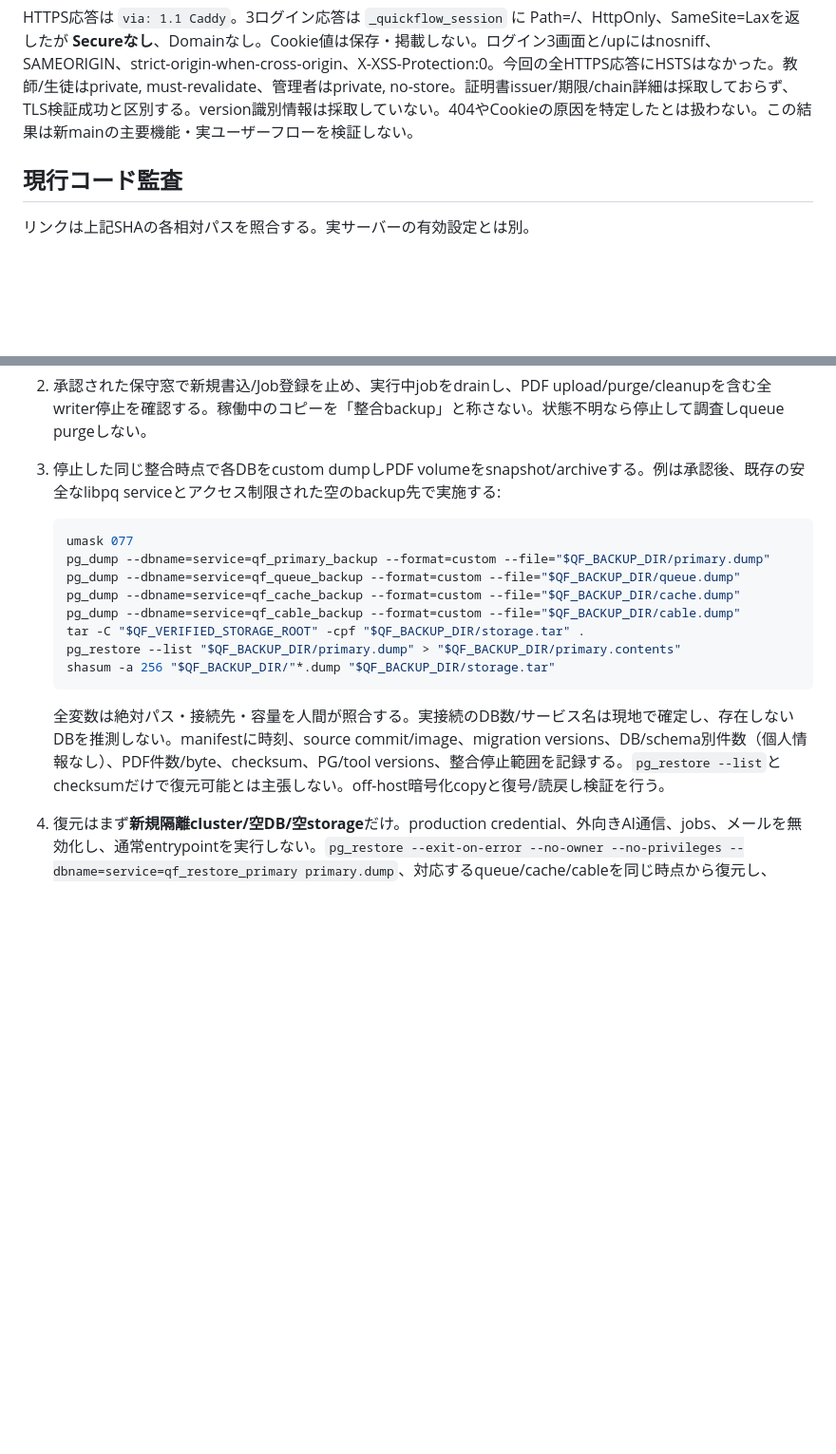
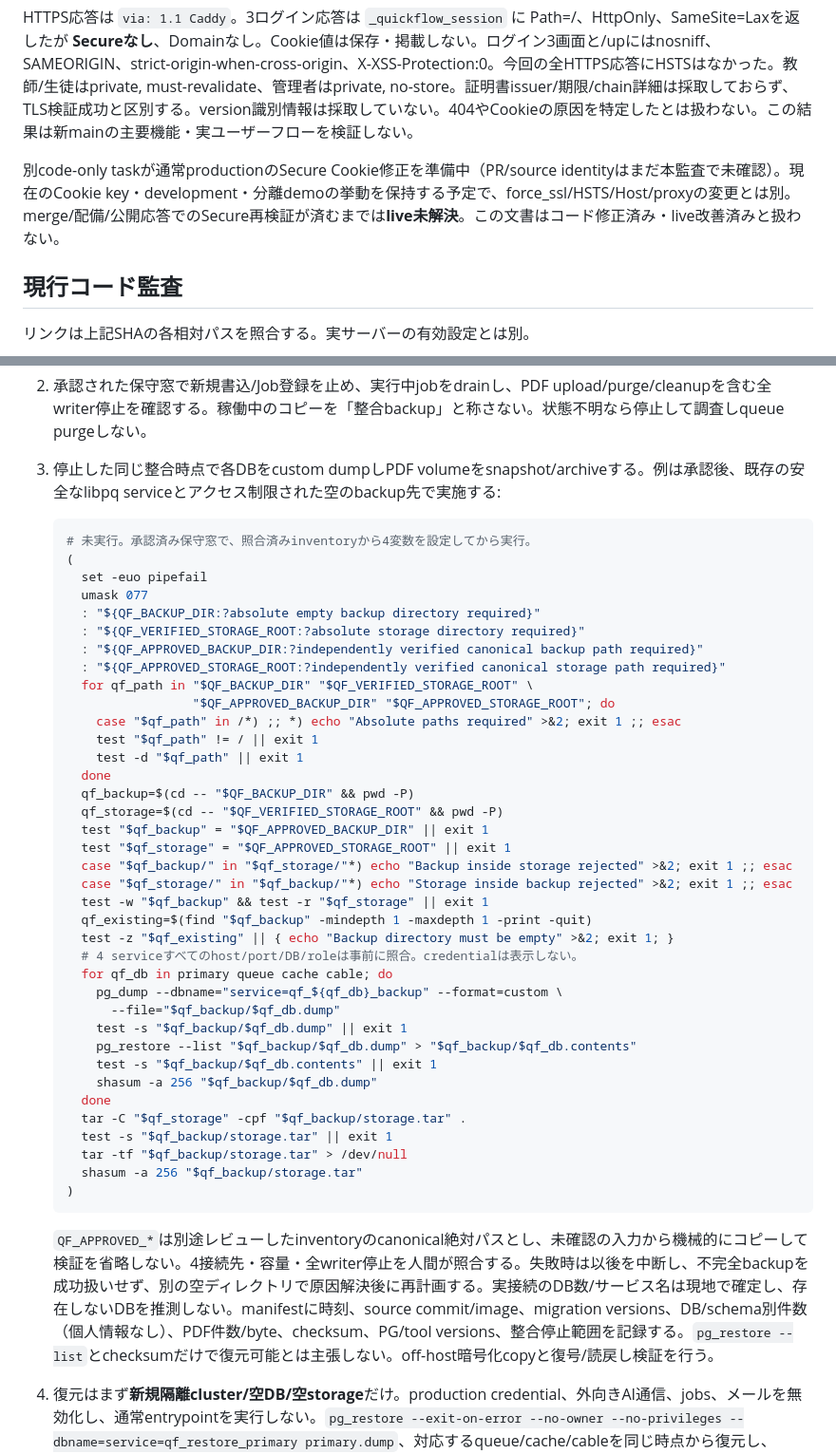
Before and after one commit to arduino0420/quickflow, a Markdown page: docs/implementation/issue51_predeployment_runbook.md, 2 parts joined by grey strips. Shown at 95% size. Drawn GitHub-style; blank space fills up the shorter version.

Commit message:
docs: fail closed on unverified backup targets and validate every dump

````diff
--- a/docs/implementation/issue51_predeployment_runbook.md
+++ b/docs/implementation/issue51_predeployment_runbook.md
@@ -28,6 +28,8 @@ curlの標準CA/hostname検証を有効にし、connect timeout 5秒、全体15
 | HTTP HEAD `/` | 301、Locationは同じhostのHTTPS `/`、Server: Caddy |
 
 HTTPS応答は `via: 1.1 Caddy`。3ログイン応答は `_quickflow_session` に Path=/、HttpOnly、SameSite=Laxを返したが **Secureなし**、Domainなし。Cookie値は保存・掲載しない。ログイン3画面と/upにはnosniff、SAMEORIGIN、strict-origin-when-cross-origin、X-XSS-Protection:0。今回の全HTTPS応答にHSTSはなかった。教師/生徒はprivate, must-revalidate、管理者はprivate, no-store。証明書issuer/期限/chain詳細は採取しておらず、TLS検証成功と区別する。version識別情報は採取していない。404やCookieの原因を特定したとは扱わない。この結果は新mainの主要機能・実ユーザーフローを検証しない。
+
+別code-only taskが通常productionのSecure Cookie修正を準備中（PR/source identityはまだ本監査で未確認）。現在のCookie key・development・分離demoの挙動を保持する予定で、force_ssl/HSTS/Host/proxyの変更とは別。merge/配備/公開応答でのSecure再検証が済むまでは**live未解決**。この文書はコード修正済み・live改善済みと扱わない。
 
 ## 現行コード監査
 
@@ -83,18 +85,47 @@ SQL
 2. 承認された保守窓で新規書込/Job登録を止め、実行中jobをdrainし、PDF upload/purge/cleanupを含む全writer停止を確認する。稼働中のコピーを「整合backup」と称さない。状態不明なら停止して調査しqueue purgeしない。
 3. 停止した同じ整合時点で各DBをcustom dumpしPDF volumeをsnapshot/archiveする。例は承認後、既存の安全なlibpq serviceとアクセス制限された空のbackup先で実施する:
 
-   ```sh
-   umask 077
-   pg_dump --dbname=service=qf_primary_backup --format=custom --file="$QF_BACKUP_DIR/primary.dump"
-   pg_dump --dbname=service=qf_queue_backup --format=custom --file="$QF_BACKUP_DIR/queue.dump"
-   pg_dump --dbname=service=qf_cache_backup --format=custom --file="$QF_BACKUP_DIR/cache.dump"
-   pg_dump --dbname=service=qf_cable_backup --format=custom --file="$QF_BACKUP_DIR/cable.dump"
-   tar -C "$QF_VERIFIED_STORAGE_ROOT" -cpf "$QF_BACKUP_DIR/storage.tar" .
-   pg_restore --list "$QF_BACKUP_DIR/primary.dump" > "$QF_BACKUP_DIR/primary.contents"
-   shasum -a 256 "$QF_BACKUP_DIR/"*.dump "$QF_BACKUP_DIR/storage.tar"
+   ```bash
+   # 未実行。承認済み保守窓で、照合済みinventoryから4変数を設定してから実行。
+   (
+     set -euo pipefail
+     umask 077
+     : "${QF_BACKUP_DIR:?absolute empty backup directory required}"
+     : "${QF_VERIFIED_STORAGE_ROOT:?absolute storage directory required}"
+     : "${QF_APPROVED_BACKUP_DIR:?independently verified canonical backup path required}"
+     : "${QF_APPROVED_STORAGE_ROOT:?independently verified canonical storage path required}"
+     for qf_path in "$QF_BACKUP_DIR" "$QF_VERIFIED_STORAGE_ROOT" \
+                    "$QF_APPROVED_BACKUP_DIR" "$QF_APPROVED_STORAGE_ROOT"; do
+       case "$qf_path" in /*) ;; *) echo "Absolute paths required" >&2; exit 1 ;; esac
+       test "$qf_path" != / || exit 1
+       test -d "$qf_path" || exit 1
+     done
+     qf_backup=$(cd -- "$QF_BACKUP_DIR" && pwd -P)
+     qf_storage=$(cd -- "$QF_VERIFIED_STORAGE_ROOT" && pwd -P)
+     test "$qf_backup" = "$QF_APPROVED_BACKUP_DIR" || exit 1
+     test "$qf_storage" = "$QF_APPROVED_STORAGE_ROOT" || exit 1
+     case "$qf_backup/" in "$qf_storage/"*) echo "Backup inside storage rejected" >&2; exit 1 ;; esac
+     case "$qf_storage/" in "$qf_backup/"*) echo "Storage inside backup rejected" >&2; exit 1 ;; esac
+     test -w "$qf_backup" && test -r "$qf_storage" || exit 1
+     qf_existing=$(find "$qf_backup" -mindepth 1 -maxdepth 1 -print -quit)
+     test -z "$qf_existing" || { echo "Backup directory must be empty" >&2; exit 1; }
+     # 4 serviceすべてのhost/port/DB/roleは事前に照合。credentialは表示しない。
+     for qf_db in primary queue cache cable; do
+       pg_dump --dbname="service=qf_${qf_db}_backup" --format=custom \
+         --file="$qf_backup/$qf_db.dump"
+       test -s "$qf_backup/$qf_db.dump" || exit 1
+       pg_restore --list "$qf_backup/$qf_db.dump" > "$qf_backup/$qf_db.contents"
+       test -s "$qf_backup/$qf_db.contents" || exit 1
+       shasum -a 256 "$qf_backup/$qf_db.dump"
+     done
+     tar -C "$qf_storage" -cpf "$qf_backup/storage.tar" .
+     test -s "$qf_backup/storage.tar" || exit 1
+     tar -tf "$qf_backup/storage.tar" > /dev/null
+     shasum -a 256 "$qf_backup/storage.tar"
+   )
    ```
 
-   全変数は絶対パス・接続先・容量を人間が照合する。実接続のDB数/サービス名は現地で確定し、存在しないDBを推測しない。manifestに時刻、source commit/image、migration versions、DB/schema別件数（個人情報なし）、PDF件数/byte、checksum、PG/tool versions、整合停止範囲を記録する。`pg_restore --list`とchecksumだけで復元可能とは主張しない。off-host暗号化copyと復号/読戻し検証を行う。
+   `QF_APPROVED_*`は別途レビューしたinventoryのcanonical絶対パスとし、未確認の入力から機械的にコピーして検証を省略しない。4接続先・容量・全writer停止を人間が照合する。失敗時は以後を中断し、不完全backupを成功扱いせず、別の空ディレクトリで原因解決後に再計画する。実接続のDB数/サービス名は現地で確定し、存在しないDBを推測しない。manifestに時刻、source commit/image、migration versions、DB/schema別件数（個人情報なし）、PDF件数/byte、checksum、PG/tool versions、整合停止範囲を記録する。`pg_restore --list`とchecksumだけで復元可能とは主張しない。off-host暗号化copyと復号/読戻し検証を行う。
 4. 復元はまず**新規隔離cluster/空DB/空storage**だけ。production credential、外向きAI通信、jobs、メールを無効化し、通常entrypointを実行しない。`pg_restore --exit-on-error --no-owner --no-privileges --dbname=service=qf_restore_primary primary.dump`、対応するqueue/cache/cableを同じ時点から復元し、archiveを空storageに展開する。所有権/grants/sequenceは対象環境用に検証。live DBへの上書き、`--clean`、seed/prepareは行わない。
 5. 同一sourceでschema/FK/row count、Blob/AttachmentとPDF実体の対応、checksum、PDF表示、教師判定/点数/Excel、台帳/pointerとqueueの対応を照合。queue復元で実Jobを起動しない。live災害復旧へのcutoverは、この結果と失われる書込範囲をownerが承認後に別計画で行う。
 
````
